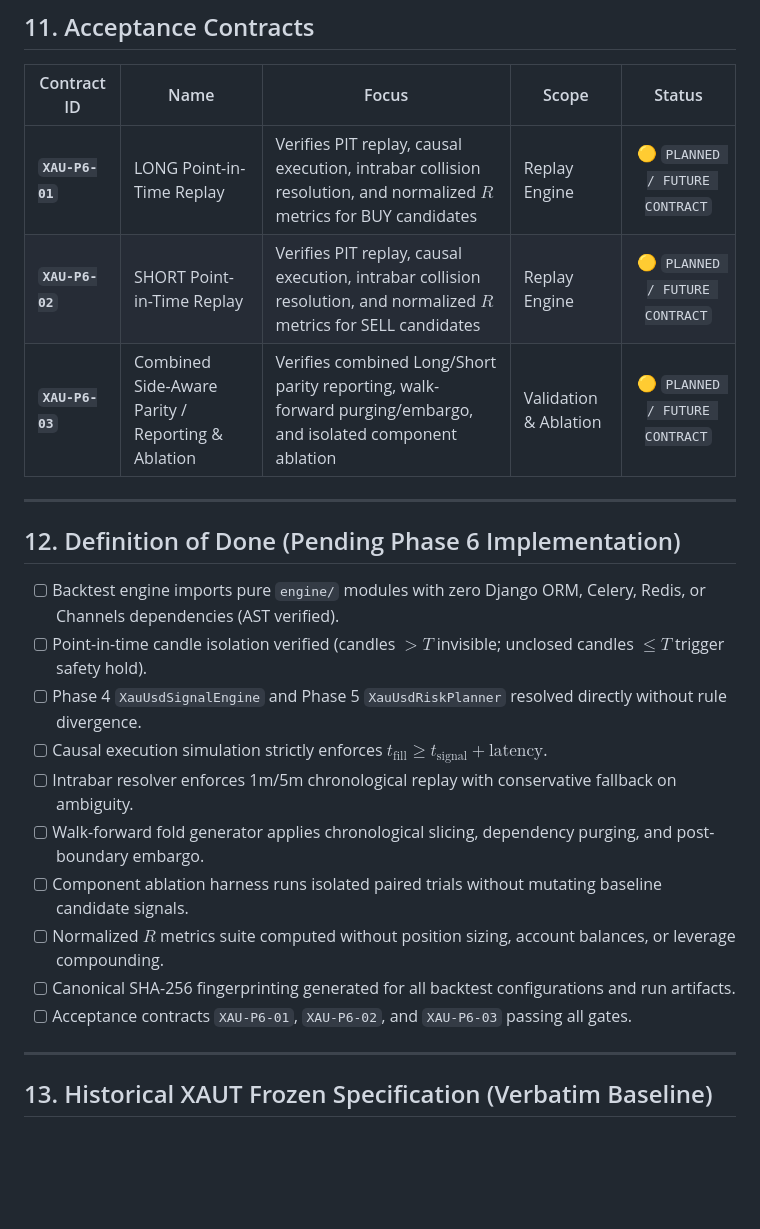
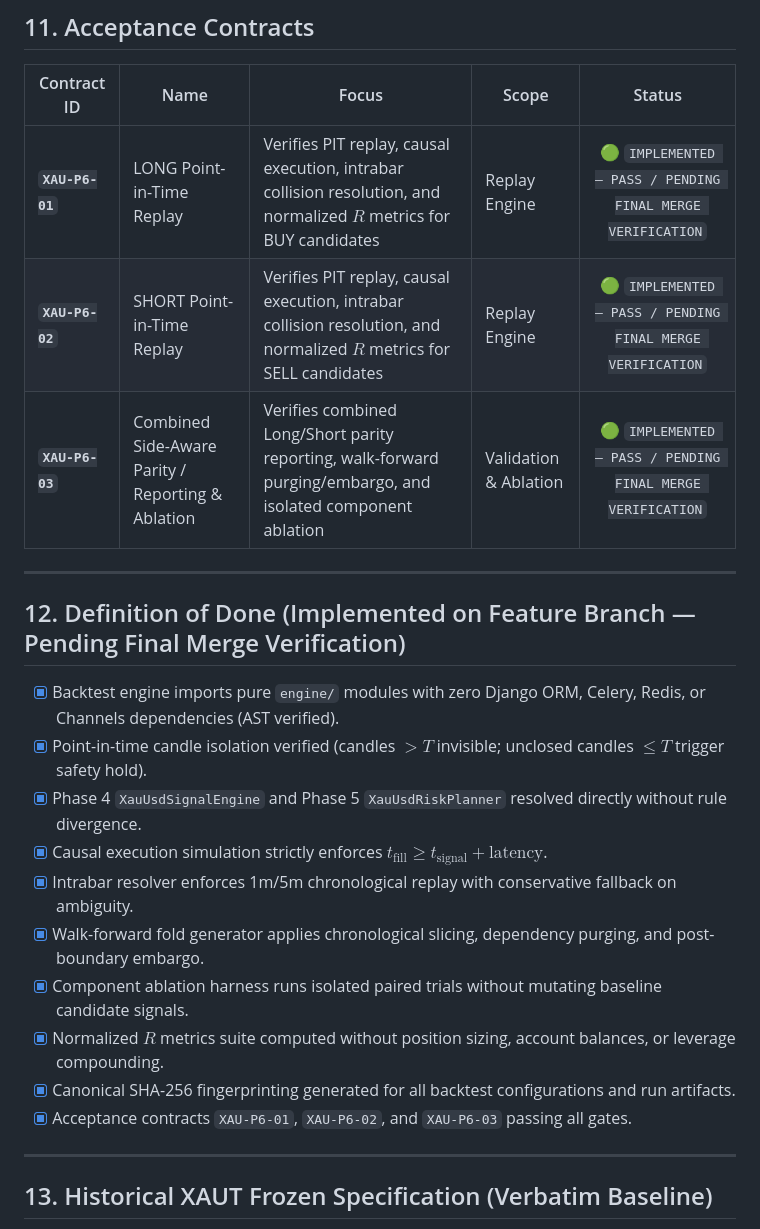
Before and after one commit to rahmatauliya10/AurumIQ, a Markdown page: docs/phases/PHASE_6_BACKTEST_VALIDATION.md, the part around one of its changes. GitHub-like rendering; blank space fills up the shorter version.

Commit message:
docs(xauusd): seal Phase 6 implementation status

```diff
--- a/docs/phases/PHASE_6_BACKTEST_VALIDATION.md
+++ b/docs/phases/PHASE_6_BACKTEST_VALIDATION.md
@@ -140,24 +140,24 @@ Every backtest report calculates comprehensive, normalized risk-adjusted statist
 
 | Contract ID | Name | Focus | Scope | Status |
 |---|---|---|---|:---:|
-| **`XAU-P6-01`** | LONG Point-in-Time Replay | Verifies PIT replay, causal execution, intrabar collision resolution, and normalized $R$ metrics for BUY candidates | Replay Engine | 🟡 `PLANNED / FUTURE CONTRACT` |
-| **`XAU-P6-02`** | SHORT Point-in-Time Replay | Verifies PIT replay, causal execution, intrabar collision resolution, and normalized $R$ metrics for SELL candidates | Replay Engine | 🟡 `PLANNED / FUTURE CONTRACT` |
-| **`XAU-P6-03`** | Combined Side-Aware Parity / Reporting & Ablation | Verifies combined Long/Short parity reporting, walk-forward purging/embargo, and isolated component ablation | Validation & Ablation | 🟡 `PLANNED / FUTURE CONTRACT` |
+| **`XAU-P6-01`** | LONG Point-in-Time Replay | Verifies PIT replay, causal execution, intrabar collision resolution, and normalized $R$ metrics for BUY candidates | Replay Engine | 🟢 `IMPLEMENTED — PASS / PENDING FINAL MERGE VERIFICATION` |
+| **`XAU-P6-02`** | SHORT Point-in-Time Replay | Verifies PIT replay, causal execution, intrabar collision resolution, and normalized $R$ metrics for SELL candidates | Replay Engine | 🟢 `IMPLEMENTED — PASS / PENDING FINAL MERGE VERIFICATION` |
+| **`XAU-P6-03`** | Combined Side-Aware Parity / Reporting & Ablation | Verifies combined Long/Short parity reporting, walk-forward purging/embargo, and isolated component ablation | Validation & Ablation | 🟢 `IMPLEMENTED — PASS / PENDING FINAL MERGE VERIFICATION` |
 
 ---
 
-## 12. Definition of Done (Pending Phase 6 Implementation)
+## 12. Definition of Done (Implemented on Feature Branch — Pending Final Merge Verification)
 
-- [ ] Backtest engine imports pure `engine/` modules with zero Django ORM, Celery, Redis, or Channels dependencies (AST verified).
-- [ ] Point-in-time candle isolation verified (candles $> T$ invisible; unclosed candles $\le T$ trigger safety hold).
-- [ ] Phase 4 `XauUsdSignalEngine` and Phase 5 `XauUsdRiskPlanner` resolved directly without rule divergence.
-- [ ] Causal execution simulation strictly enforces $t_{\text{fill}} \ge t_{\text{signal}} + \text{latency}$.
-- [ ] Intrabar resolver enforces 1m/5m chronological replay with conservative fallback on ambiguity.
-- [ ] Walk-forward fold generator applies chronological slicing, dependency purging, and post-boundary embargo.
-- [ ] Component ablation harness runs isolated paired trials without mutating baseline candidate signals.
-- [ ] Normalized $R$ metrics suite computed without position sizing, account balances, or leverage compounding.
-- [ ] Canonical SHA-256 fingerprinting generated for all backtest configurations and run artifacts.
-- [ ] Acceptance contracts `XAU-P6-01`, `XAU-P6-02`, and `XAU-P6-03` passing all gates.
+- [x] Backtest engine imports pure `engine/` modules with zero Django ORM, Celery, Redis, or Channels dependencies (AST verified).
+- [x] Point-in-time candle isolation verified (candles $> T$ invisible; unclosed candles $\le T$ trigger safety hold).
+- [x] Phase 4 `XauUsdSignalEngine` and Phase 5 `XauUsdRiskPlanner` resolved directly without rule divergence.
+- [x] Causal execution simulation strictly enforces $t_{\text{fill}} \ge t_{\text{signal}} + \text{latency}$.
+- [x] Intrabar resolver enforces 1m/5m chronological replay with conservative fallback on ambiguity.
+- [x] Walk-forward fold generator applies chronological slicing, dependency purging, and post-boundary embargo.
+- [x] Component ablation harness runs isolated paired trials without mutating baseline candidate signals.
+- [x] Normalized $R$ metrics suite computed without position sizing, account balances, or leverage compounding.
+- [x] Canonical SHA-256 fingerprinting generated for all backtest configurations and run artifacts.
+- [x] Acceptance contracts `XAU-P6-01`, `XAU-P6-02`, and `XAU-P6-03` passing all gates.
 
 ---
 
```
Also changed, not shown: other parts of docs/phases/PHASE_6_BACKTEST_VALIDATION.md (+0 -3 lines).
